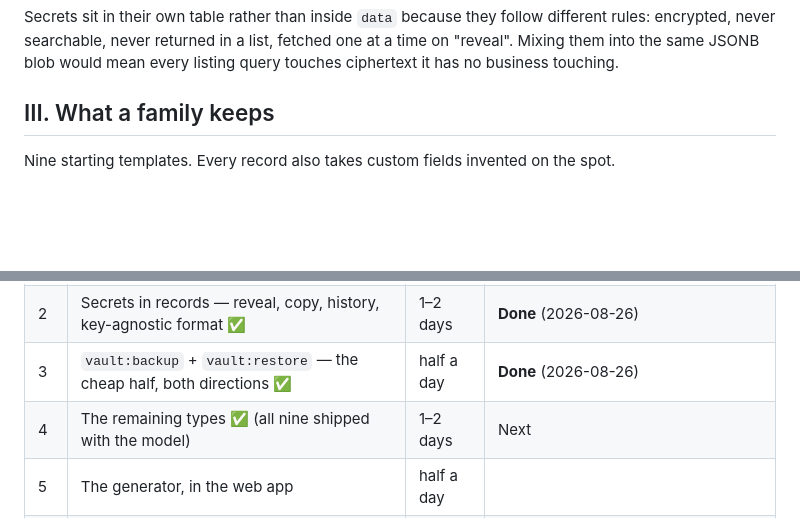
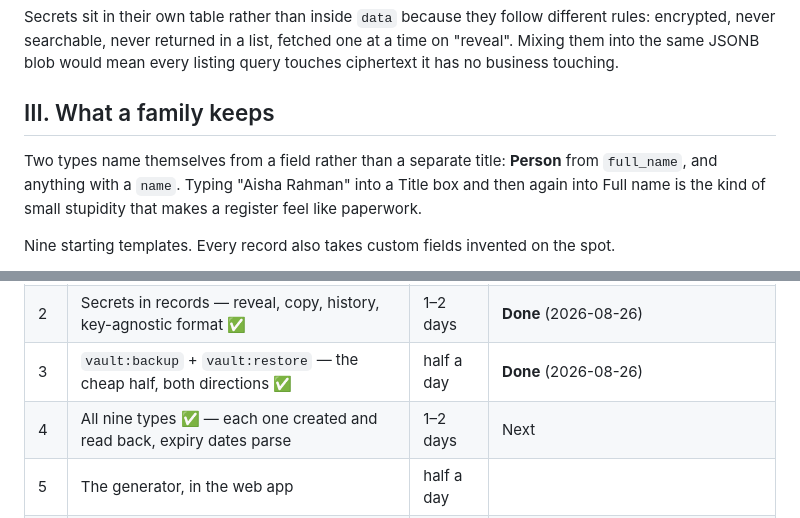
Before and after one commit to nisamdev/cloudvault, a Markdown page: docs/HOUSEHOLD_REGISTER.md, 2 parts joined by grey strips. Rendered like a GitHub page; blank space fills up the shorter version.

```diff
--- a/docs/HOUSEHOLD_REGISTER.md
+++ b/docs/HOUSEHOLD_REGISTER.md
@@ -82,6 +82,12 @@ one at a time on "reveal". Mixing them into the same JSONB blob would mean every
 listing query touches ciphertext it has no business touching.
 
 ## III. What a family keeps
+
+Two types name themselves from a field rather than a separate title: **Person**
+from `full_name`, and anything with a `name`. Typing "Aisha Rahman" into a Title
+box and then again into Full name is the kind of small stupidity that makes a
+register feel like paperwork.
+
 
 Nine starting templates. Every record also takes custom fields invented on the
 spot.
@@ -292,7 +298,7 @@ build, and once the extension holds the key that stops being a promise.
 | 1 | The records model — tables, templates, the record page ✅ | 2–3 days | **Done** (2026-08-26) — plus Login type, attachments, Register grid |
 | 2 | Secrets in records — reveal, copy, history, key-agnostic format ✅ | 1–2 days | **Done** (2026-08-26) |
 | 3 | `vault:backup` + `vault:restore` — the cheap half, both directions ✅ | half a day | **Done** (2026-08-26) |
-| 4 | The remaining types ✅ (all nine shipped with the model) | 1–2 days | Next |
+| 4 | All nine types ✅ — each one created and read back, expiry dates parse | 1–2 days | Next |
 | 5 | The generator, in the web app | half a day | |
 | 6 | Expiry reminders | 1–2 days | |
 | 7 | Who can use the vault — the per-person switch | half a day | |
```
